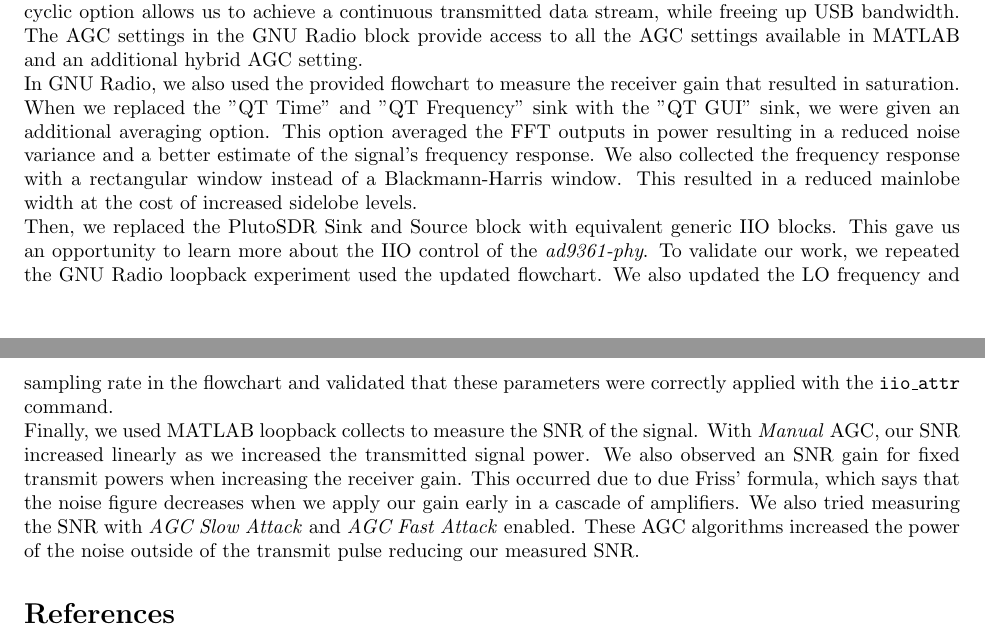
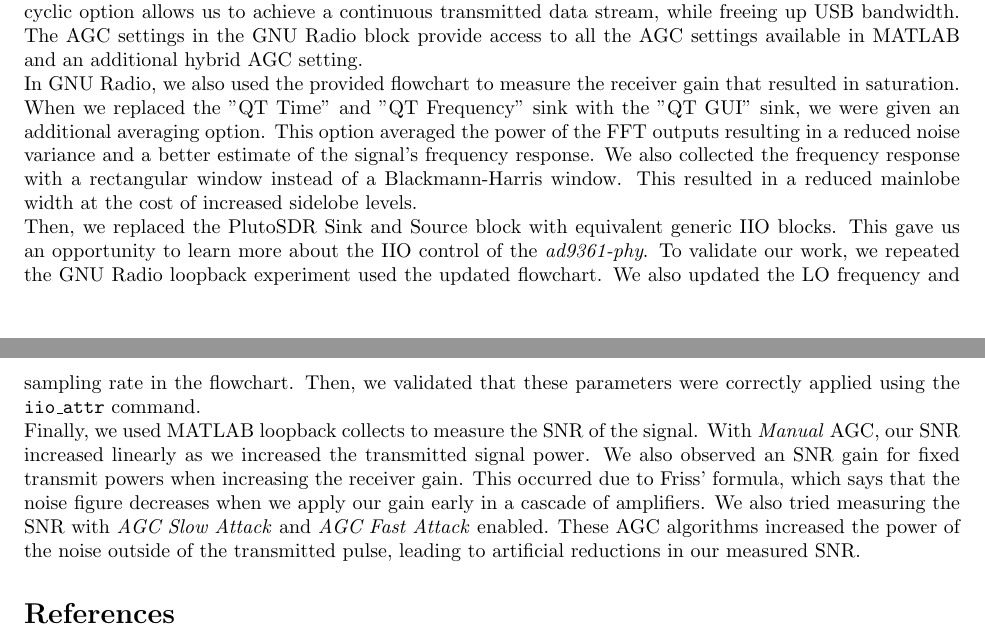
Before and after one commit to osowatzke/ECE_531_Labs, a LaTeX document (2/lab_report.tex): two parts of pages 24 and 25 of 25, joined at a grey line, cut so that both start at the same text. Compiled offline with pdfLaTeX.

Commit message:
Saving updates to conclusion

```diff
--- a/2/lab_report.tex
+++ b/2/lab_report.tex
@@ -507,13 +507,11 @@ In this lab, we started working with the ADALM-PLUTO Active Learning Module (Plu
 
 Next, we performed a loopback collect in GNU Radio. The GNU Radio Pluto Sink and Source blocks provided access to critical device settings which included the RF bandwidth, the cyclic option, and the gain control mode. The RF bandwidth is the bandwidth of the analog filters in the transmitter and receiver. Having too large of an RF bandwidth can lead to an SNR degradation due to extra noise aliasing into our spectrum. The cyclic option allows us to repeat a single buffer of samples in the transmitter. Using the cyclic option allows us to achieve a continuous transmitted data stream, while freeing up USB bandwidth. The AGC settings in the GNU Radio block provide access to all the AGC settings available in MATLAB and an additional hybrid AGC setting.
 
-In GNU Radio, we also used the provided flowchart to measure the receiver gain that resulted in saturation. When we replaced the "QT Time" and "QT Frequency" sink with the "QT GUI" sink, we were given an additional averaging option. This option averaged the FFT outputs in power resulting in a reduced noise variance and a better estimate of the signal's frequency response. We also collected the frequency response with a rectangular window instead of a Blackmann-Harris window. This resulted in a reduced mainlobe width at the cost of increased sidelobe levels.
+In GNU Radio, we also used the provided flowchart to measure the receiver gain that resulted in saturation. When we replaced the "QT Time" and "QT Frequency" sink with the "QT GUI" sink, we were given an additional averaging option. This option averaged the power of the FFT outputs resulting in a reduced noise variance and a better estimate of the signal's frequency response. We also collected the frequency response with a rectangular window instead of a Blackmann-Harris window. This resulted in a reduced mainlobe width at the cost of increased sidelobe levels.
 
-Then, we replaced the PlutoSDR Sink and Source block with equivalent generic IIO blocks. This gave us an opportunity to learn more about the IIO control of the \textit{ad9361-phy}. To validate our work, we repeated the GNU Radio loopback experiment used the updated flowchart. We also updated the LO frequency and sampling rate in the flowchart and validated that these parameters were correctly applied with the \texttt{iio\_attr} command.
+Then, we replaced the PlutoSDR Sink and Source block with equivalent generic IIO blocks. This gave us an opportunity to learn more about the IIO control of the \textit{ad9361-phy}. To validate our work, we repeated the GNU Radio loopback experiment used the updated flowchart. We also updated the LO frequency and sampling rate in the flowchart. Then, we validated that these parameters were correctly applied using the \texttt{iio\_attr} command.
 
-Finally, we used MATLAB loopback collects to measure the SNR of the signal. With \textit{Manual} AGC, our SNR increased linearly as we increased the transmitted signal power. We also observed an SNR gain for fixed transmit powers when increasing the receiver gain. This occurred due to due Friss' formula, which says that the noise figure decreases when we apply our gain early in a cascade of amplifiers. We also tried measuring the SNR with \textit{AGC Slow Attack} and \textit{AGC Fast Attack} enabled. These AGC algorithms increased the power of the noise outside of the transmit pulse reducing our measured SNR.
-
-%IIO is a standard interface for interacting with the PlutoSDR. The MATLAB and GNU Radio APIs both leverage it to interface with the device. After learning about IIO, we performed loopback collects in MATLAB and GNU radio. In MATLAB, we measured the levels of receiver gain, which led to saturation. We then experimented with the \textit{AGC Fast Attack} and \texttt{AGC Slow Attack} Algorithm. We saw that the \textit{AGC Fast Attack} algorithm responded faster to rapidly changing inputs. However, we also observed distortion due to both AGC algorithms (transients and clipping).  both led to distortion when the gain rapidly changed. However  First, in MATLAB, we experiment with the AGC settings and determine the gain needed to saturate the receiver. Next, in GNU radio, we evaluate the parameters of the built-in PlutoSDR blocks and once again determine the gain needed to saturate the receiver. We also observe the frequency response and learn how to map the input frequency to the RF frequency. Next, we create our own PlutoSDR blocks from IIO primitives and vaidate their behavior. Finally, we use MATLAB to measure the SNR of the received signal for different gain levels and AGC settings.
+Finally, we used MATLAB loopback collects to measure the SNR of the signal. With \textit{Manual} AGC, our SNR increased linearly as we increased the transmitted signal power. We also observed an SNR gain for fixed transmit powers when increasing the receiver gain. This occurred due to Friss' formula, which says that the noise figure decreases when we apply our gain early in a cascade of amplifiers. We also tried measuring the SNR with \textit{AGC Slow Attack} and \textit{AGC Fast Attack} enabled. These AGC algorithms increased the power of the noise outside of the transmitted pulse, leading to artificial reductions in our measured SNR.
 
 \nocite{analog_devices_libiio_error}
 \bibliographystyle{IEEEtran}
```
